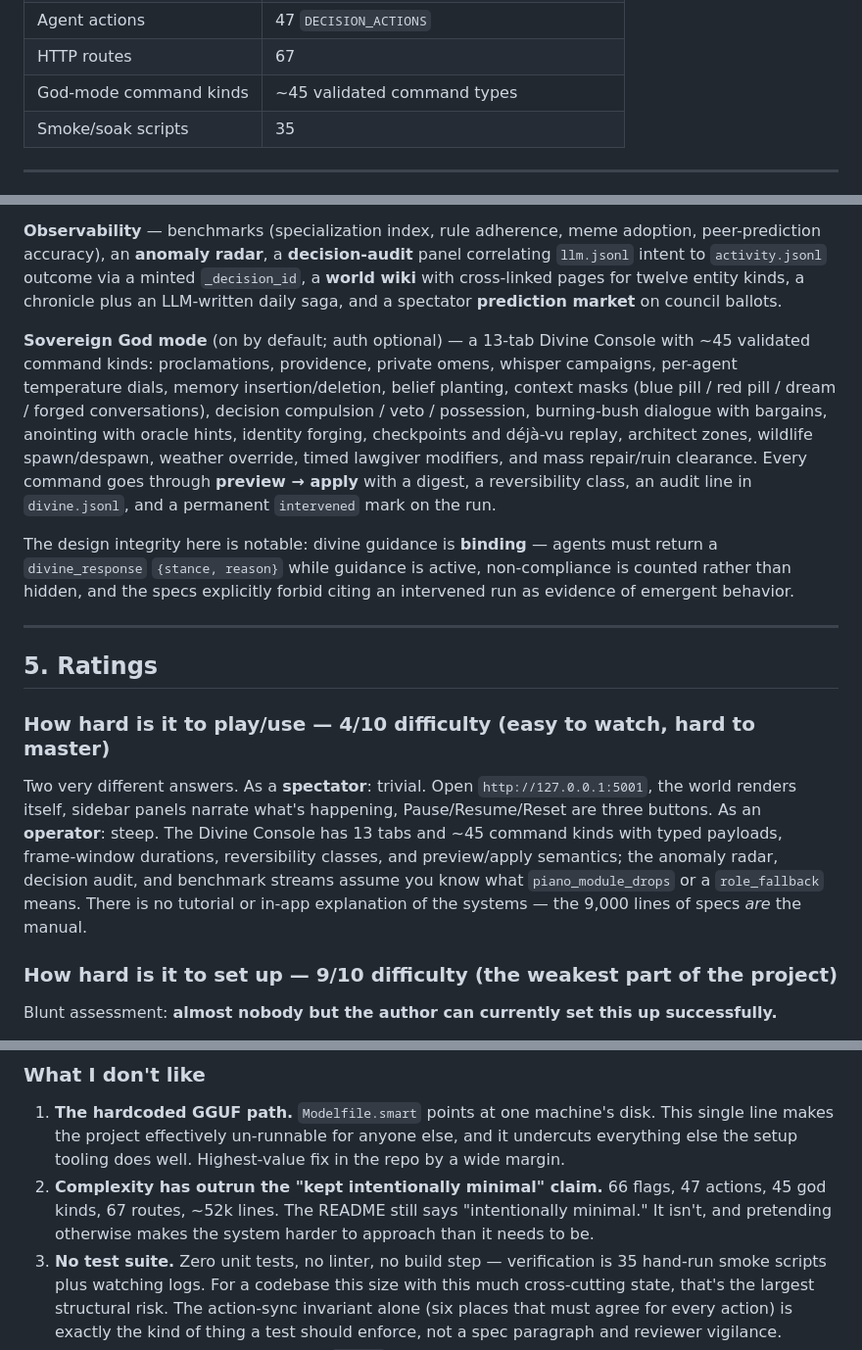
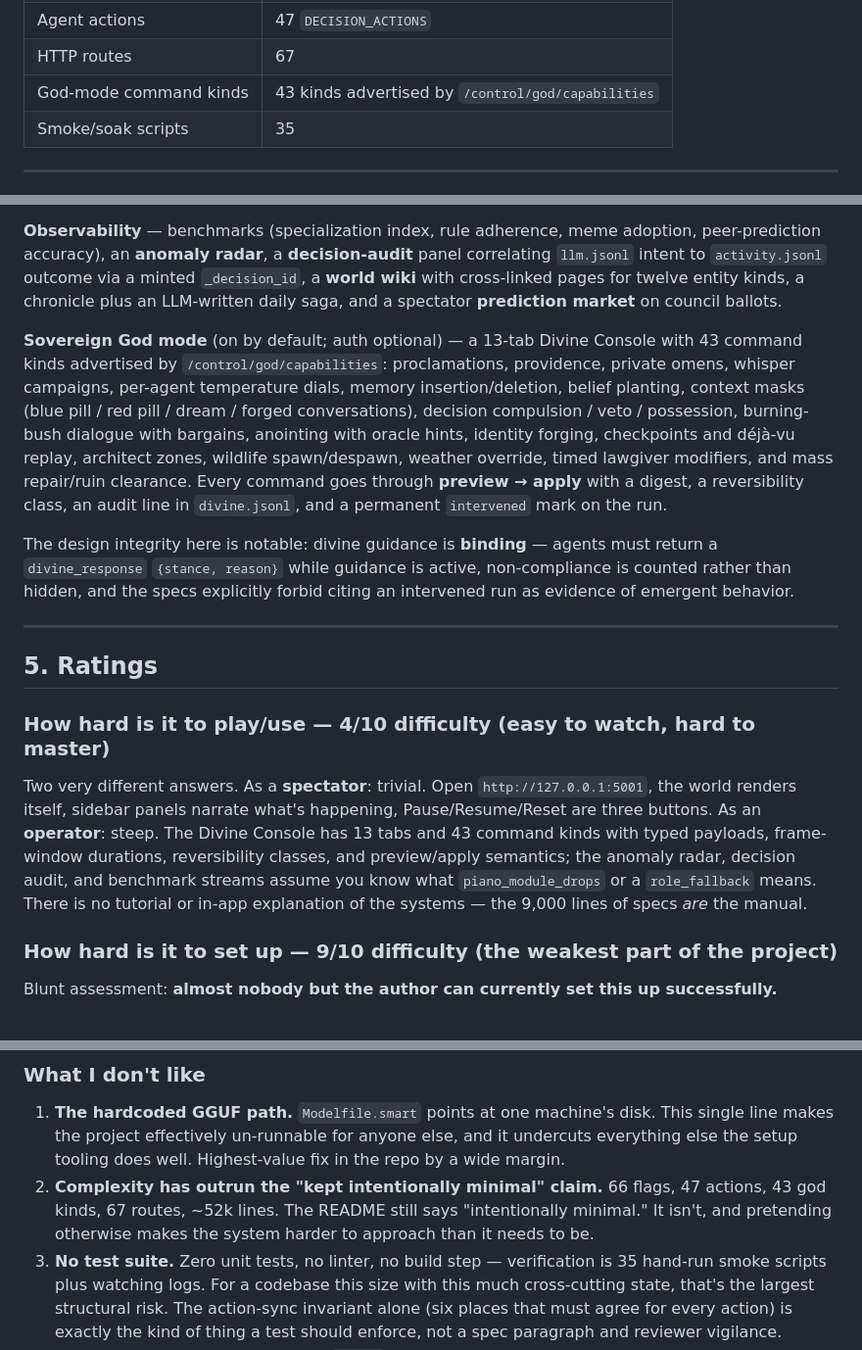
Before and after one commit to dbrito1231/simulation, a Markdown page: docs/project-review-2026-08-16.md, 3 parts joined by grey strips. Shown at 98% size. Drawn GitHub-style.

Commit message:
docs: correct god-mode kind count in review, 45 -> 43
The original ~45 came from counting kind == "..." branches in
mixin_god_validation.py without deduplicating; validate and apply paths each
carry a branch per kind. The capabilities endpoint's kinds dict is the right
source: 43. Both methods agree at 43 once deduplicated, and the two sets are
identical.

Other seven figures in the review re-verified and unchanged.

Co-Authored-By: Claude Opus 5 <noreply@anthropic.com>

```diff
--- a/docs/project-review-2026-08-16.md
+++ b/docs/project-review-2026-08-16.md
@@ -22,7 +22,7 @@ Scale of the thing:
 | Feature flags | 66 module-level toggles |
 | Agent actions | 47 `DECISION_ACTIONS` |
 | HTTP routes | 67 |
-| God-mode command kinds | ~45 validated command types |
+| God-mode command kinds | 43 kinds advertised by `/control/god/capabilities` |
 | Smoke/soak scripts | 35 |
 
 ---
@@ -93,7 +93,7 @@ Thinking mode is **off** (`think: false`) — the specs record a measured 1288
 
 **Observability** — benchmarks (specialization index, rule adherence, meme adoption, peer-prediction accuracy), an **anomaly radar**, a **decision-audit** panel correlating `llm.jsonl` intent to `activity.jsonl` outcome via a minted `_decision_id`, a **world wiki** with cross-linked pages for twelve entity kinds, a chronicle plus an LLM-written daily saga, and a spectator **prediction market** on council ballots.
 
-**Sovereign God mode** (on by default; auth optional) — a 13-tab Divine Console with ~45 validated command kinds: proclamations, providence, private omens, whisper campaigns, per-agent temperature dials, memory insertion/deletion, belief planting, context masks (blue pill / red pill / dream / forged conversations), decision compulsion / veto / possession, burning-bush dialogue with bargains, anointing with oracle hints, identity forging, checkpoints and déjà-vu replay, architect zones, wildlife spawn/despawn, weather override, timed lawgiver modifiers, and mass repair/ruin clearance. Every command goes through **preview → apply** with a digest, a reversibility class, an audit line in `divine.jsonl`, and a permanent `intervened` mark on the run.
+**Sovereign God mode** (on by default; auth optional) — a 13-tab Divine Console with 43 command kinds advertised by `/control/god/capabilities`: proclamations, providence, private omens, whisper campaigns, per-agent temperature dials, memory insertion/deletion, belief planting, context masks (blue pill / red pill / dream / forged conversations), decision compulsion / veto / possession, burning-bush dialogue with bargains, anointing with oracle hints, identity forging, checkpoints and déjà-vu replay, architect zones, wildlife spawn/despawn, weather override, timed lawgiver modifiers, and mass repair/ruin clearance. Every command goes through **preview → apply** with a digest, a reversibility class, an audit line in `divine.jsonl`, and a permanent `intervened` mark on the run.
 
 The design integrity here is notable: divine guidance is **binding** — agents must return a `divine_response` `{stance, reason}` while guidance is active, non-compliance is counted rather than hidden, and the specs explicitly forbid citing an intervened run as evidence of emergent behavior.
 
@@ -103,7 +103,7 @@ The design integrity here is notable: divine guidance is **binding** — agents
 
 ### How hard is it to play/use — **4/10 difficulty (easy to watch, hard to master)**
 
-Two very different answers. As a **spectator**: trivial. Open `http://127.0.0.1:5001`, the world renders itself, sidebar panels narrate what's happening, Pause/Resume/Reset are three buttons. As an **operator**: steep. The Divine Console has 13 tabs and ~45 command kinds with typed payloads, frame-window durations, reversibility classes, and preview/apply semantics; the anomaly radar, decision audit, and benchmark streams assume you know what `piano_module_drops` or a `role_fallback` means. There is no tutorial or in-app explanation of the systems — the 9,000 lines of specs *are* the manual.
+Two very different answers. As a **spectator**: trivial. Open `http://127.0.0.1:5001`, the world renders itself, sidebar panels narrate what's happening, Pause/Resume/Reset are three buttons. As an **operator**: steep. The Divine Console has 13 tabs and 43 command kinds with typed payloads, frame-window durations, reversibility classes, and preview/apply semantics; the anomaly radar, decision audit, and benchmark streams assume you know what `piano_module_drops` or a `role_fallback` means. There is no tutorial or in-app explanation of the systems — the 9,000 lines of specs *are* the manual.
 
 ### How hard is it to set up — **9/10 difficulty (the weakest part of the project)**
 
@@ -142,7 +142,7 @@ But there's no goal, no scoring, no progression to *you*, and events unfold at L
 ### What I don't like
 
 1. **The hardcoded GGUF path.** `Modelfile.smart` points at one machine's disk. This single line makes the project effectively un-runnable for anyone else, and it undercuts everything else the setup tooling does well. Highest-value fix in the repo by a wide margin.
-2. **Complexity has outrun the "kept intentionally minimal" claim.** 66 flags, 47 actions, 45 god kinds, 67 routes, ~52k lines. The README still says "intentionally minimal." It isn't, and pretending otherwise makes the system harder to approach than it needs to be.
+2. **Complexity has outrun the "kept intentionally minimal" claim.** 66 flags, 47 actions, 43 god kinds, 67 routes, ~52k lines. The README still says "intentionally minimal." It isn't, and pretending otherwise makes the system harder to approach than it needs to be.
 3. **No test suite.** Zero unit tests, no linter, no build step — verification is 35 hand-run smoke scripts plus watching logs. For a codebase this size with this much cross-cutting state, that's the largest structural risk. The action-sync invariant alone (six places that must agree for every action) is exactly the kind of thing a test should enforce, not a spec paragraph and reviewer vigilance.
 4. **Documentation sprawl outside `specs/`.** The working tree has ~50 untracked plan/archive files, `.mhtml` page saves, PDFs, and parallel `.claude/plans/` + `.cursor/plans/` trees. `docs/archive/` is explicitly flagged "do not read." The canonical set is excellent; everything around it is noise.
 5. **God mode defaults to on.** For a project whose central claim is observing *emergent* LLM behavior, shipping the intervention control plane enabled by default — with auth off — is the wrong default. It's well-audited, so it's safe, but it makes "was this run clean?" a question you have to check rather than assume.
```
